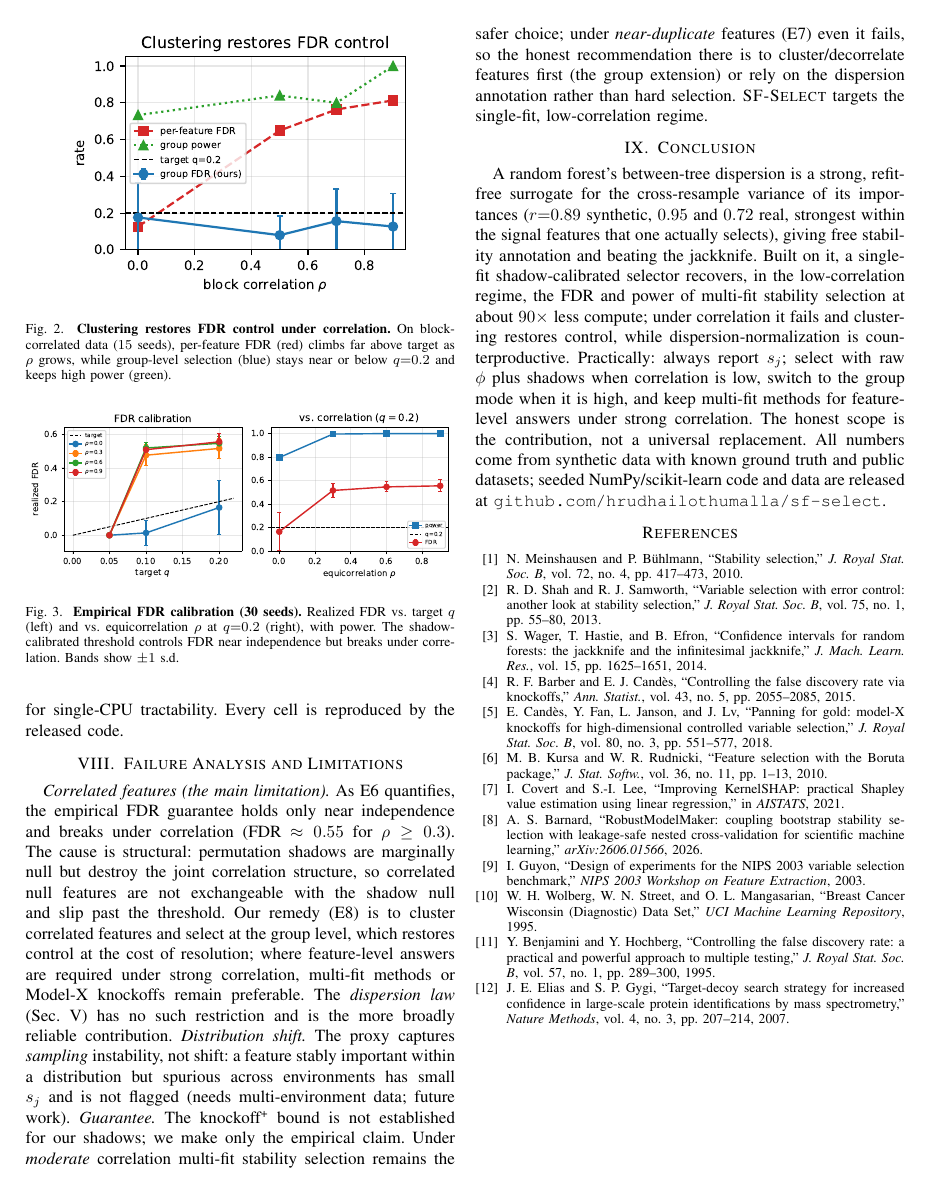
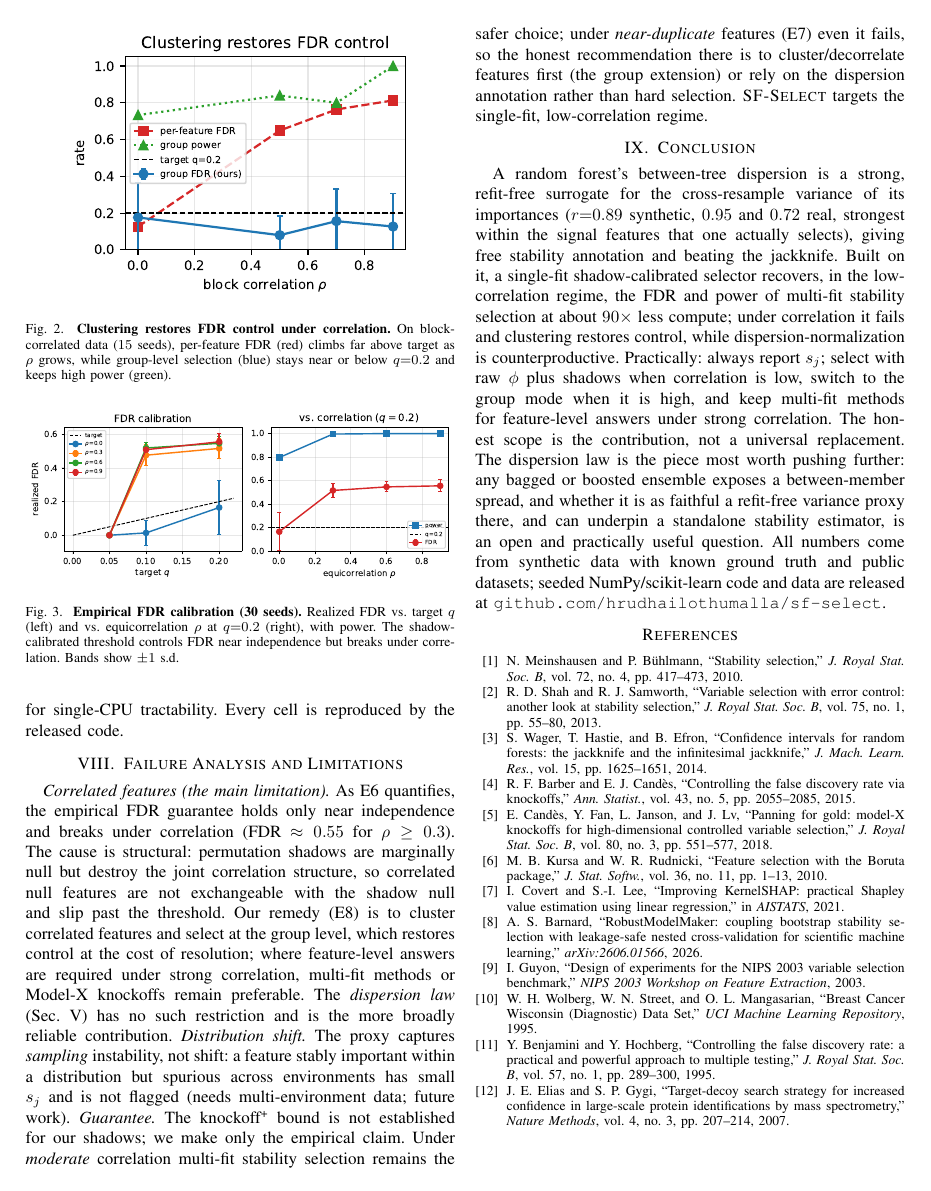
Before and after one commit to hrudhailothumalla/sf-select, a LaTeX paper (paper/main.tex): page 5 of 5. Compiled offline with pdfLaTeX; a missing font is replaced by an installed copy or a similar font; a LaTeX package or settings file that is missing is left out.

Commit message:
Camera-ready: add brief future-work sentence (dispersion law as standalone estimator)

```diff
--- a/paper/main.tex
+++ b/paper/main.tex
@@ -489,7 +489,11 @@ dispersion-normalization is counterproductive. Practically: always report
 $s_j$; select with raw $\phi$ plus shadows when correlation is low, switch to the
 group mode when it is high, and keep multi-fit methods for feature-level answers
 under strong correlation. The honest scope is the contribution, not a universal
-replacement. All numbers come from synthetic data with known ground truth and
+replacement. The dispersion law is the piece most worth pushing further: any
+bagged or boosted ensemble exposes a between-member spread, and whether it is as
+faithful a refit-free variance proxy there, and can underpin a standalone
+stability estimator, is an open and practically useful question. All numbers
+come from synthetic data with known ground truth and
 public datasets; seeded NumPy/scikit-learn code and data are released at
 \texttt{github.com/hrudhailothumalla/sf-select}.
 
```
